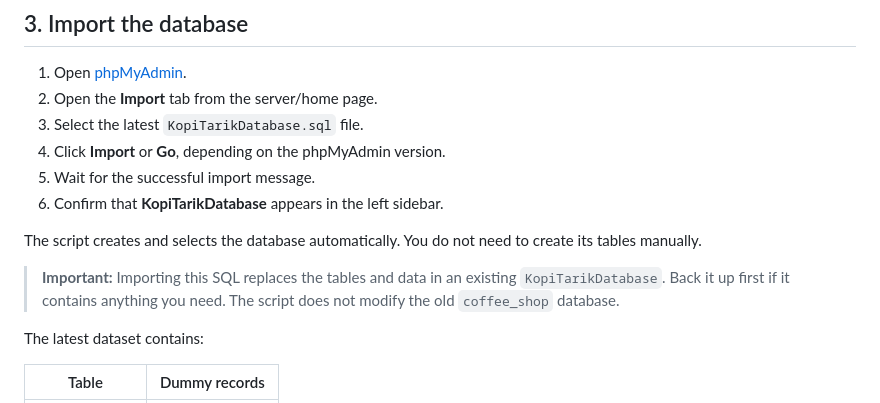
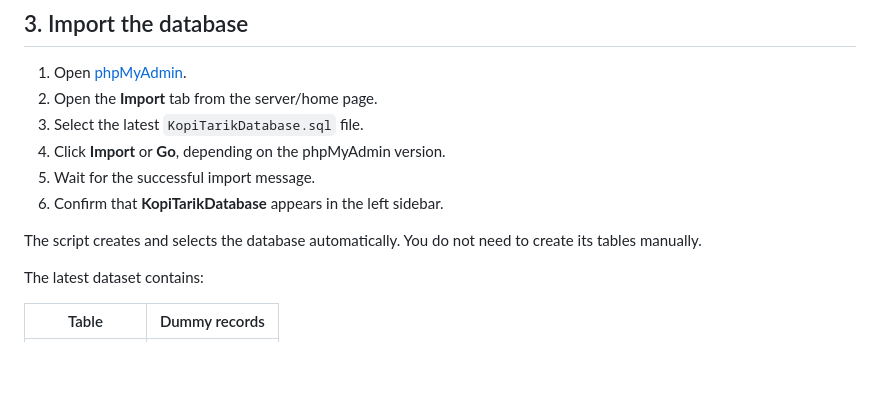
Before and after one commit to Akmallalala/KopiTarik, a Markdown page: README.md, the part around the change. Drawn GitHub-style; blank space fills up the shorter version.

Commit message:
Update README to remove SQL import warning
Removed warning about SQL import replacing existing tables.

```diff
--- a/README.md
+++ b/README.md
@@ -99,8 +99,6 @@ Keep them running while using the website.
 6. Confirm that **KopiTarikDatabase** appears in the left sidebar.
 
 The script creates and selects the database automatically. You do not need to create its tables manually.
-
-> **Important:** Importing this SQL replaces the tables and data in an existing `KopiTarikDatabase`. Back it up first if it contains anything you need. The script does not modify the old `coffee_shop` database.
 
 The latest dataset contains:
 
```
